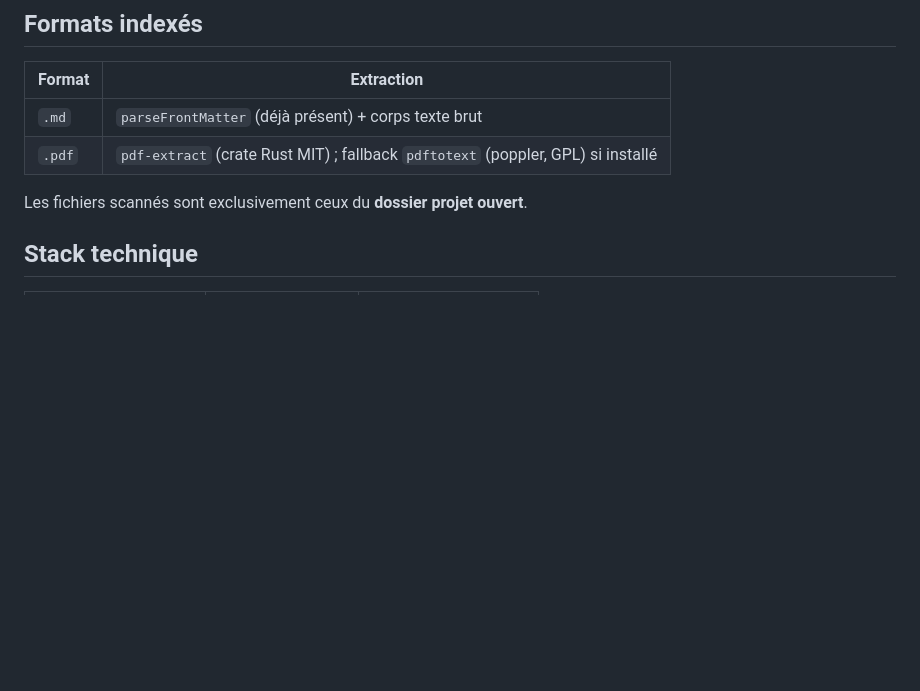
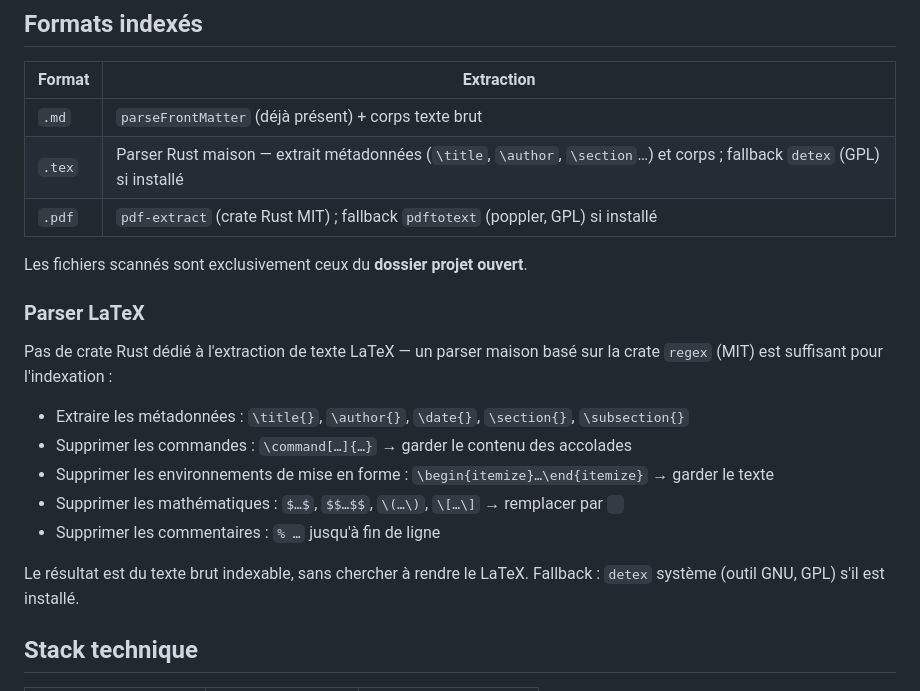
Before and after one commit to texbouja/azprose, a Markdown page: ai/moteur_indexation.md, the part around the change. Drawn GitHub-style; blank space fills up the shorter version.

Commit message:
docs: ajoute l'extraction .tex au moteur d'indexation
Co-Authored-By: Claude Sonnet 4.6 <noreply@anthropic.com>

```diff
--- a/ai/moteur_indexation.md
+++ b/ai/moteur_indexation.md
@@ -20,9 +20,24 @@ au processus Tauri en arrière-plan.
 | Format | Extraction |
 |--------|-----------|
 | `.md` | `parseFrontMatter` (déjà présent) + corps texte brut |
+| `.tex` | Parser Rust maison — extrait métadonnées (`\title`, `\author`, `\section`…) et corps ; fallback `detex` (GPL) si installé |
 | `.pdf` | `pdf-extract` (crate Rust MIT) ; fallback `pdftotext` (poppler, GPL) si installé |
 
 Les fichiers scannés sont exclusivement ceux du **dossier projet ouvert**.
+
+### Parser LaTeX
+
+Pas de crate Rust dédié à l'extraction de texte LaTeX — un parser maison basé sur
+la crate `regex` (MIT) est suffisant pour l'indexation :
+
+- Extraire les métadonnées : `\title{}`, `\author{}`, `\date{}`, `\section{}`, `\subsection{}`
+- Supprimer les commandes : `\command[…]{…}` → garder le contenu des accolades
+- Supprimer les environnements de mise en forme : `\begin{itemize}…\end{itemize}` → garder le texte
+- Supprimer les mathématiques : `$…$`, `$$…$$`, `\(…\)`, `\[…\]` → remplacer par ` `
+- Supprimer les commentaires : `% …` jusqu'à fin de ligne
+
+Le résultat est du texte brut indexable, sans chercher à rendre le LaTeX.
+Fallback : `detex` système (outil GNU, GPL) s'il est installé.
 
 ## Stack technique
 
```
